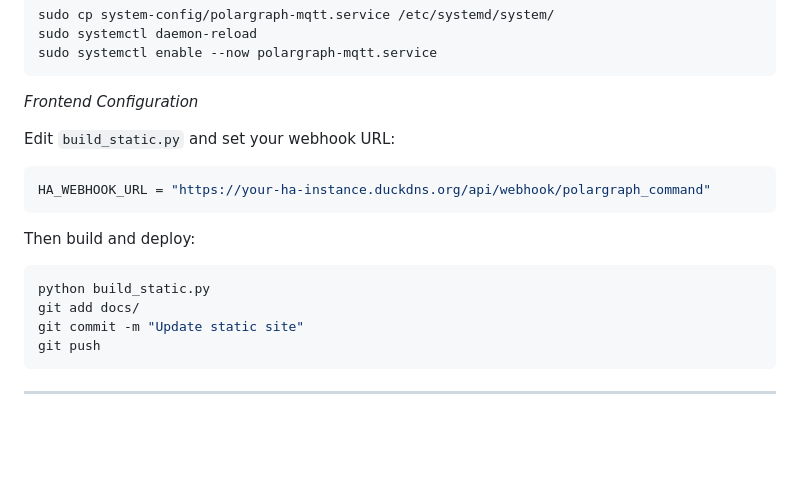
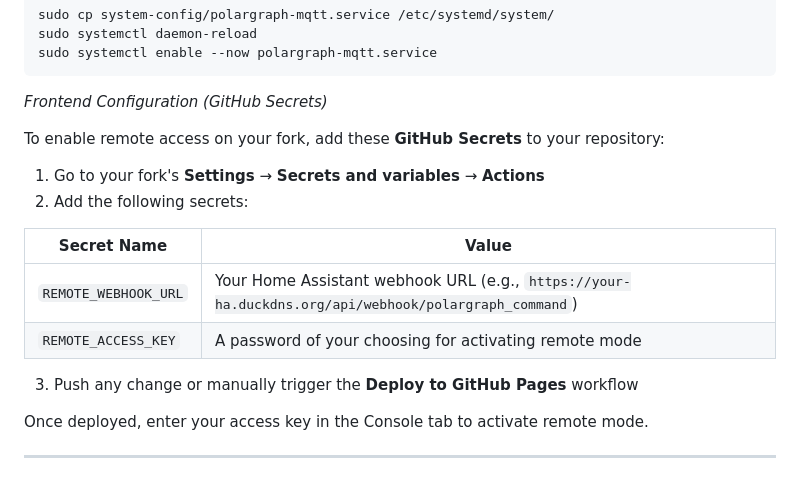
Before and after one commit to Twarner491/polargraph, a Markdown page: README.md, the part around the change. GitHub-like rendering; blank space fills up the shorter version.

Commit message:
Update README with GitHub secrets instructions for remote access

````diff
--- a/README.md
+++ b/README.md
@@ -122,22 +122,21 @@ sudo systemctl daemon-reload
 sudo systemctl enable --now polargraph-mqtt.service
 ```
 
-*Frontend Configuration*
+*Frontend Configuration (GitHub Secrets)*
 
-Edit `build_static.py` and set your webhook URL:
+To enable remote access on your fork, add these **GitHub Secrets** to your repository:
 
-```python
-HA_WEBHOOK_URL = "https://your-ha-instance.duckdns.org/api/webhook/polargraph_command"
-```
+1. Go to your fork's **Settings** → **Secrets and variables** → **Actions**
+2. Add the following secrets:
 
-Then build and deploy:
+| Secret Name | Value |
+|-------------|-------|
+| `REMOTE_WEBHOOK_URL` | Your Home Assistant webhook URL (e.g., `https://your-ha.duckdns.org/api/webhook/polargraph_command`) |
+| `REMOTE_ACCESS_KEY` | A password of your choosing for activating remote mode |
 
-```bash
-python build_static.py
-git add docs/
-git commit -m "Update static site"
-git push
-```
+3. Push any change or manually trigger the **Deploy to GitHub Pages** workflow
+
+Once deployed, enter your access key in the Console tab to activate remote mode.
 
 ---
 
````
